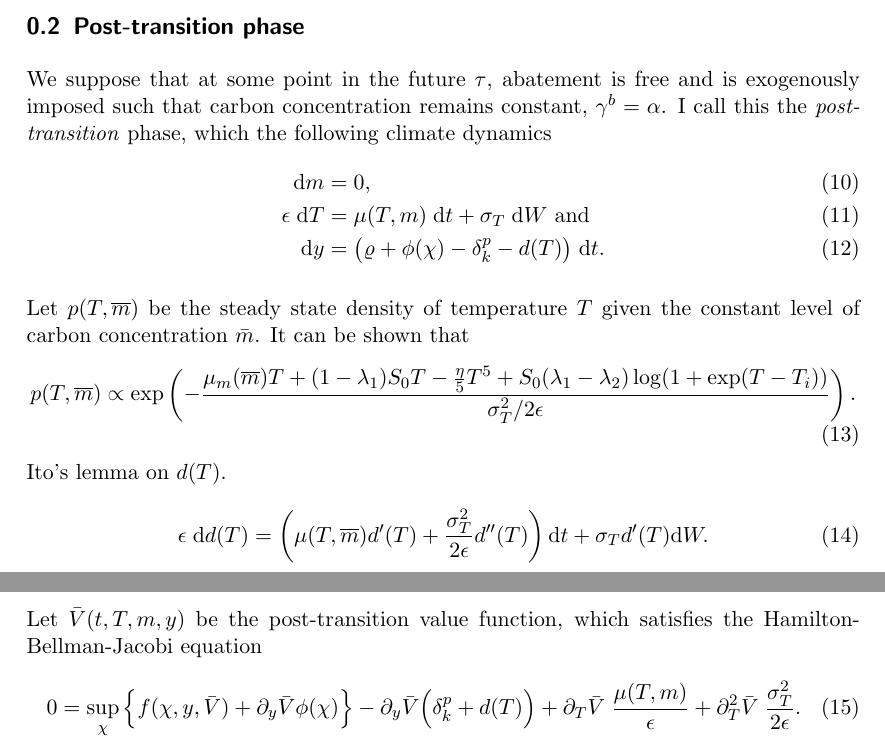
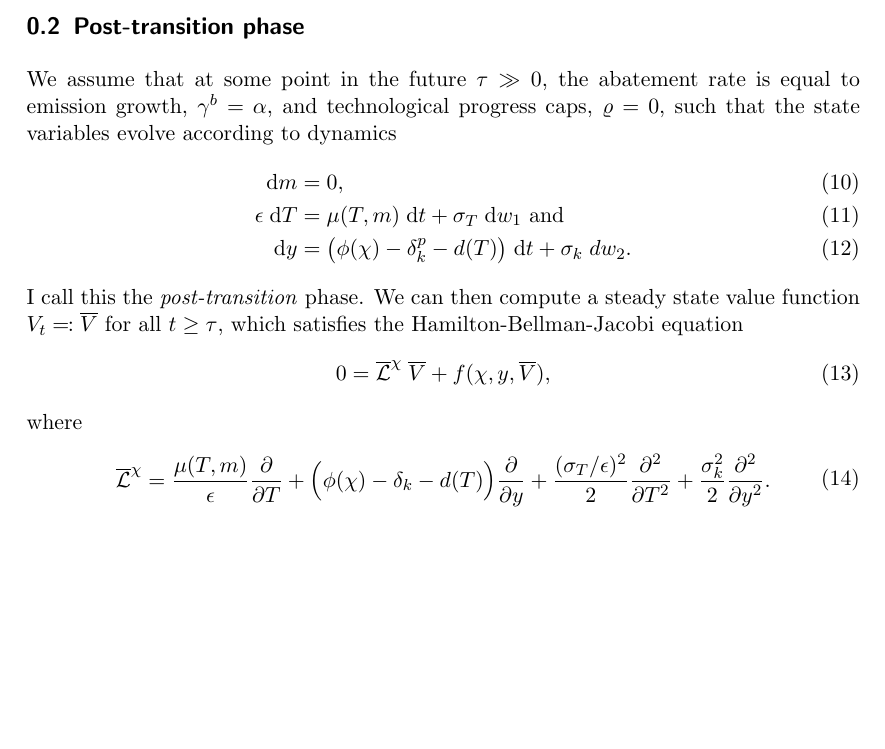
Before and after one commit to NoFishLikeIan/carbon-tipping-point, a LaTeX document (papers/paper/main/sections/numerical-solution/numerical-solution.tex): two parts of pages 2 and 3 of 3 before the commit and part of page 2 of 2 after it, the two joined at a grey line, cut so that both start at the same text, the shorter picture padded with empty space. Compiled offline with pdfLaTeX; a LaTeX package or settings file that is missing is left out.

Commit message:
🦉 exteded abstract numerics

```diff
--- a/papers/paper/main/sections/numerical-solution/numerical-solution.tex
+++ b/papers/paper/main/sections/numerical-solution/numerical-solution.tex
@@ -38,25 +38,16 @@ For a given state $X_i$ we can now define the transition probabilities. Let \beg
 
 \subsection{Post-transition phase}
 
-We suppose that at some point in the future $\tau$, abatement is free and is exogenously imposed such that carbon concentration remains constant, $\gamma^b = \alpha$. I call this the \textit{post-transition} phase, which the following climate dynamics \begin{align}
+We assume that at some point in the future $\tau \gg 0$, the abatement rate is equal to emission growth, $\gamma^b = \alpha$, and technological progress caps, $\varrho = 0$, such that the state variables evolve according to dynamics \begin{align}
     \d{m} &= 0, \\
-    \epsilon \; \d T &= \mu(T, m) \; \d t + \sigma_T \; \d W \text{ and } \\
-    \d y &= \big( \varrho + \phi(\chi) - \delta_k^p - d(T) \big) \; \d t.
-\end{align}
-
-Let $p(T, \overline{m})$ be the steady state density of temperature $T$ given the constant level of carbon concentration $\bar{m}$. It can be shown that \begin{equation}
-    p(T, \overline{m}) \propto \exp\left(-\frac{\mu_m(\overline{m}) T + (1 - \lambda_1) S_0 T - \frac{\eta}{5} T^5 + S_0 (\lambda_1 - \lambda_2) \log(1 + \exp(T - T_i))}{\sigma_T^2 / 2\epsilon}\right).
-\end{equation}
-
-Ito's lemma on $d(T)$.
-\begin{equation}
-    \epsilon \; \d d(T) = \left(\mu(T, \overline{m}) d'(T) + \frac{\sigma^2_T}{2\epsilon} d''(T) \right) \d t + \sigma_T d'(T) \d W.
-\end{equation}
-
-\newpage
-
-Let $\bar{V}(t, T, m, y)$ be the post-transition value function, which satisfies the Hamilton-Bellman-Jacobi equation \begin{equation}
-    0 = \sup_{\chi} \Big\{f(\chi, y, \bar{V}) +  \partial_y \bar{V} \phi(\chi) \Big\} - \partial_y \bar{V} \Big(\delta^{p}_k + d(T)\Big) + \partial_T \bar{V} \; \frac{\mu(T, m)}{\epsilon}+ \partial^2_T \bar{V} \; \frac{\sigma^2_T}{2\epsilon}.
+    \epsilon \; \d T &= \mu(T, m) \; \d t + \sigma_T \; \d w_1 \text{ and } \\
+    \d y &= \big( \phi(\chi) - \delta_k^p - d(T) \big) \; \d t + \sigma_k \; d w_2.
+\end{align} I call this the \textit{post-transition} phase. We can then compute a steady state value function $V_t \eqqcolon \overline{V}$ for all $t \geq \tau$, which satisfies the Hamilton-Bellman-Jacobi equation \begin{equation}
+    0 = \overline{\mathcal{L}}^\chi \; \overline{V} + f(\chi, y, \overline{V}),
+\end{equation} where \begin{equation}
+    \begin{split}
+        \overline{\mathcal{L}}^\chi = \; &\frac{\mu(T, m)}{\epsilon} \frac{\partial}{\partial T} + \Big(\phi(\chi) - \delta_k - d(T) \Big) \frac{\partial}{\partial y} + \frac{(\sigma_T / \epsilon)^2}{2} \frac{\partial^2}{\partial T^2} + \frac{\sigma^2_k}{2} \frac{\partial^2}{\partial y^2}.
+    \end{split}
 \end{equation}
 
 \end{document}
```
Also changed, not shown: papers/extended-abstract/template.tex (+1 -1 lines), papers/paper/main/main.tex (+7 -6 lines), papers/scc-tipping-points.bib (+16 -0 lines), papers/paper/main/sections/numerical-solution/numerical-solution.tex (14 more changed lines).
